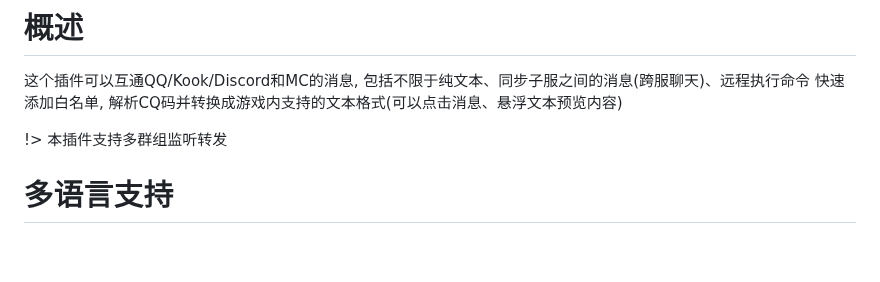
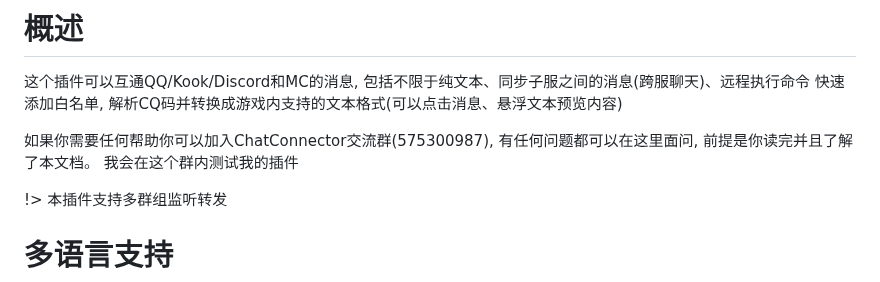
Before and after one commit to RTAkland/pluginDocs, a Markdown page: docs/ChatConnector.md, the part around the change. Drawn GitHub-style; blank space fills up the shorter version.

Commit message:
docs: update docs

```diff
--- a/docs/ChatConnector.md
+++ b/docs/ChatConnector.md
@@ -17,6 +17,9 @@
 
 这个插件可以互通QQ/Kook/Discord和MC的消息, 包括不限于纯文本、同步子服之间的消息(跨服聊天)、远程执行命令
 快速添加白名单, 解析CQ码并转换成游戏内支持的文本格式(可以点击消息、悬浮文本预览内容)
+
+如果你需要任何帮助你可以加入ChatConnector交流群(575300987), 有任何问题都可以在这里面问, 前提是你读完并且了解了本文档。
+我会在这个群内测试我的插件
 
 !> 本插件支持多群组监听转发
 
```
